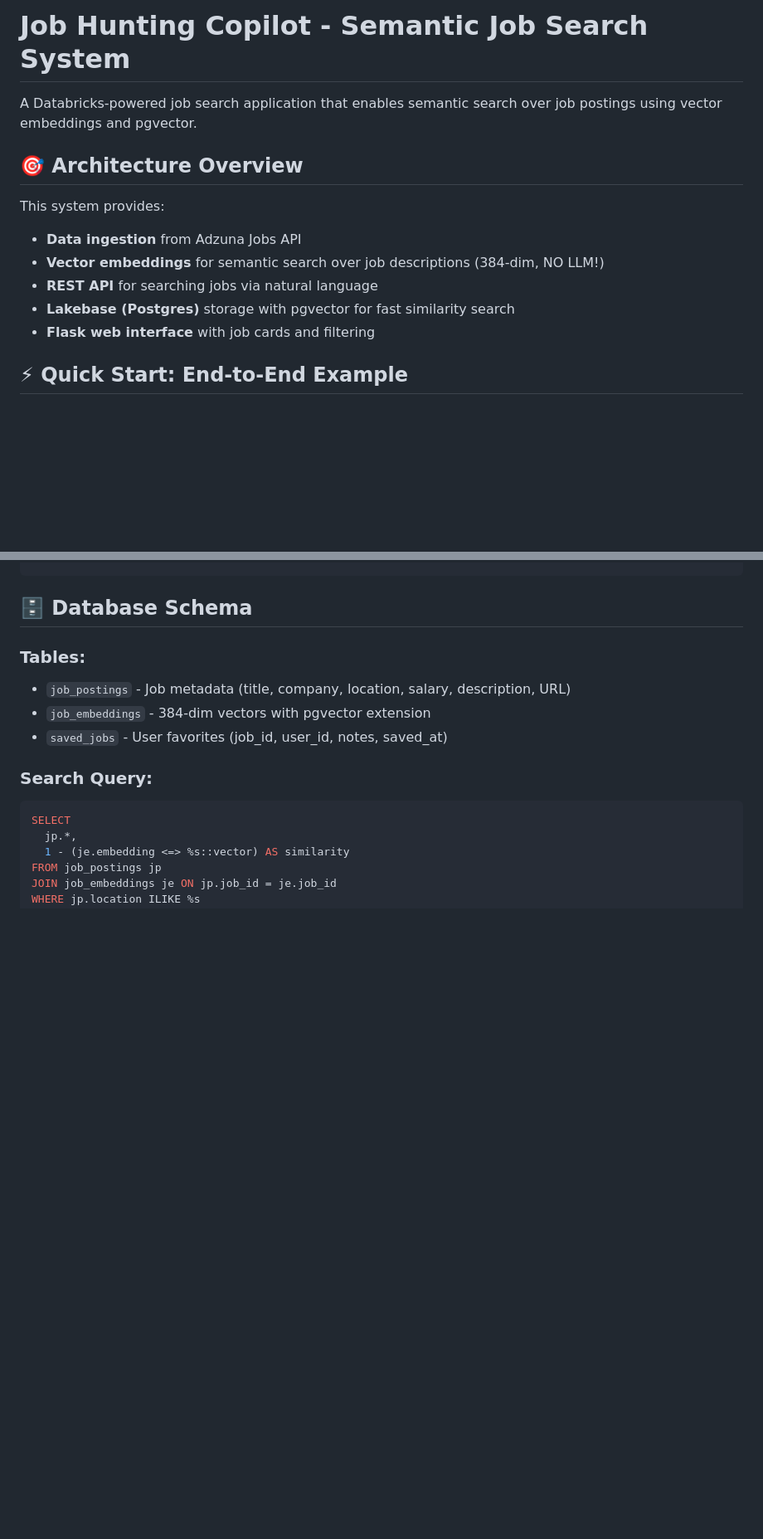
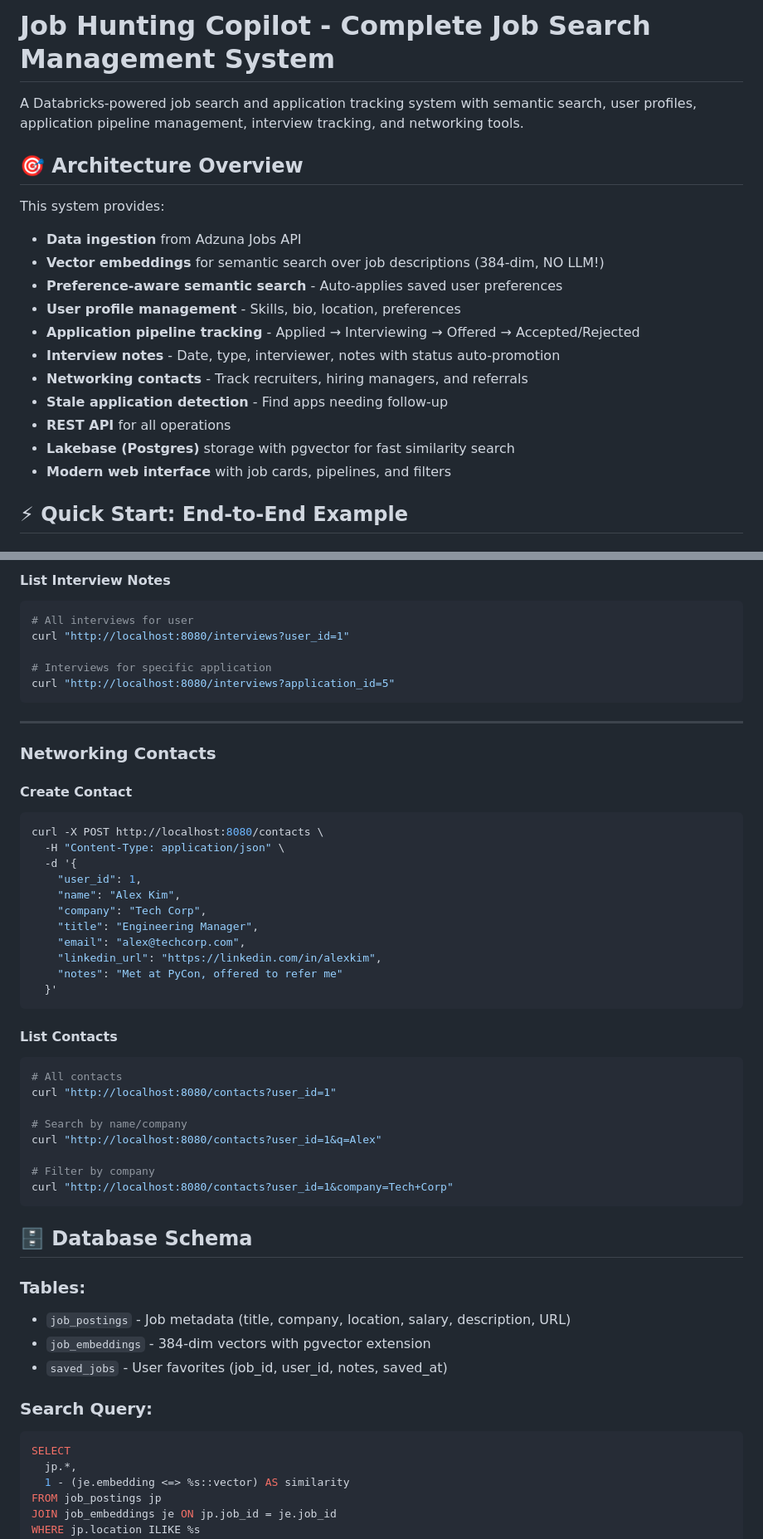
Before and after one commit to umehta2024/Job-Hunting-Copilot-Capstone, a Markdown page: README.md, 2 parts joined by grey strips. Shown at 83% size. GitHub-like rendering; blank space fills up the shorter version.

````diff
--- a/README.md
+++ b/README.md
@@ -1,15 +1,21 @@
-# Job Hunting Copilot - Semantic Job Search System
+# Job Hunting Copilot - Complete Job Search Management System
 
-A Databricks-powered job search application that enables semantic search over job postings using vector embeddings and pgvector.
+A Databricks-powered job search and application tracking system with semantic search, user profiles, application pipeline management, interview tracking, and networking tools.
 
 ## 🎯 Architecture Overview
 
 This system provides:
 - **Data ingestion** from Adzuna Jobs API
 - **Vector embeddings** for semantic search over job descriptions (384-dim, NO LLM!)
-- **REST API** for searching jobs via natural language
+- **Preference-aware semantic search** - Auto-applies saved user preferences
+- **User profile management** - Skills, bio, location, preferences
+- **Application pipeline tracking** - Applied → Interviewing → Offered → Accepted/Rejected
+- **Interview notes** - Date, type, interviewer, notes with status auto-promotion
+- **Networking contacts** - Track recruiters, hiring managers, and referrals
+- **Stale application detection** - Find apps needing follow-up
+- **REST API** for all operations
 - **Lakebase (Postgres)** storage with pgvector for fast similarity search
-- **Flask web interface** with job cards and filtering
+- **Modern web interface** with job cards, pipelines, and filters
 
 ## ⚡ Quick Start: End-to-End Example
 
@@ -89,3 +180,41 @@ curl "http://localhost:8080/jobs/saved?user_id=1"
+#### **List Interview Notes**
+```bash
+# All interviews for user
+curl "http://localhost:8080/interviews?user_id=1"
+
+# Interviews for specific application
+curl "http://localhost:8080/interviews?application_id=5"
+```
+
+---
+
+### **Networking Contacts**
+
+#### **Create Contact**
+```bash
+curl -X POST http://localhost:8080/contacts \
+  -H "Content-Type: application/json" \
+  -d '{
+    "user_id": 1,
+    "name": "Alex Kim",
+    "company": "Tech Corp",
+    "title": "Engineering Manager",
+    "email": "alex@techcorp.com",
+    "linkedin_url": "https://linkedin.com/in/alexkim",
+    "notes": "Met at PyCon, offered to refer me"
+  }'
+```
+
+#### **List Contacts**
+```bash
+# All contacts
+curl "http://localhost:8080/contacts?user_id=1"
+
+# Search by name/company
+curl "http://localhost:8080/contacts?user_id=1&q=Alex"
+
+# Filter by company
+curl "http://localhost:8080/contacts?user_id=1&company=Tech+Corp"
 ```
 
 ## 🗄️ Database Schema
````
Also changed, not shown: other parts of README.md (+90 -3 lines).
